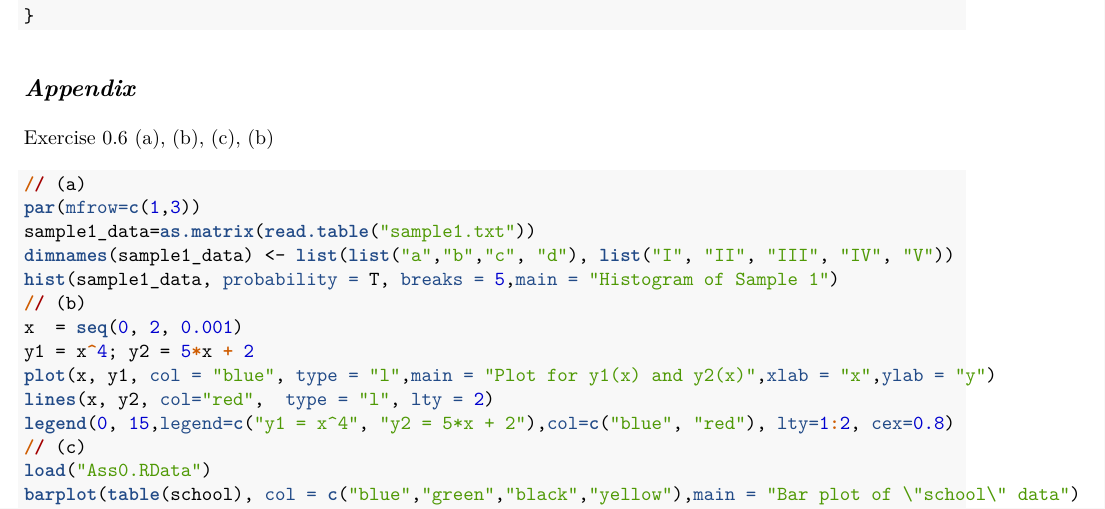
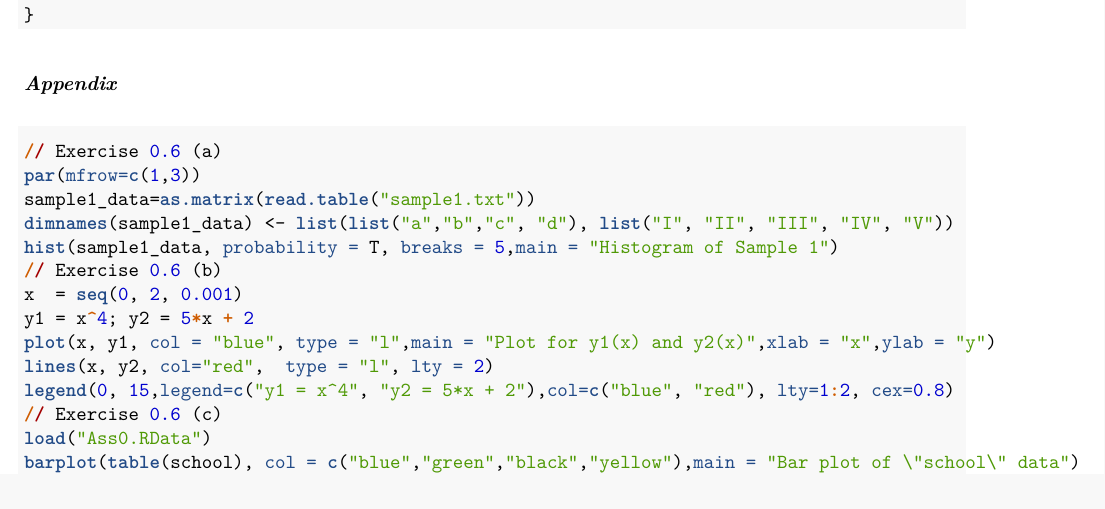
Before and after one commit to HongyuHe/statistics-G6, an R Markdown document (a0/assignment0.Rmd): part of page 2 of 3 before the commit and part of page 2 of 2 after it, cut so that both start at the same text. The pictures show the output file a0/assignment0.pdf that the author committed with the source.

Commit message:
fit into 2 pages

````diff
--- a/a0/assignment0.Rmd
+++ b/a0/assignment0.Rmd
@@ -103,20 +103,19 @@ d07 = function(){
 }
 ```
 
-## *Appendix*
-Exercise 0.6 (a), (b), (c), (b)
+### *Appendix*
 ```r
-// (a)
+// Exercise 0.6 (a)
 par(mfrow=c(1,3))
 sample1_data=as.matrix(read.table("sample1.txt"))
 dimnames(sample1_data) <- list(list("a","b","c", "d"), list("I", "II", "III", "IV", "V"))
 hist(sample1_data, probability = T, breaks = 5,main = "Histogram of Sample 1")
-// (b)
+// Exercise 0.6 (b)
 x  = seq(0, 2, 0.001)
 y1 = x^4; y2 = 5*x + 2
 plot(x, y1, col = "blue", type = "l",main = "Plot for y1(x) and y2(x)",xlab = "x",ylab = "y")
 lines(x, y2, col="red",  type = "l", lty = 2)
 legend(0, 15,legend=c("y1 = x^4", "y2 = 5*x + 2"),col=c("blue", "red"), lty=1:2, cex=0.8)
-// (c)
+// Exercise 0.6 (c)
 load("Ass0.RData")
 barplot(table(school), col = c("blue","green","black","yellow"),main = "Bar plot of \"school\" data")
````
Also changed, not shown: a0/assignment0.pdf, a0/assignment0.Rmd (4 more changed lines).
